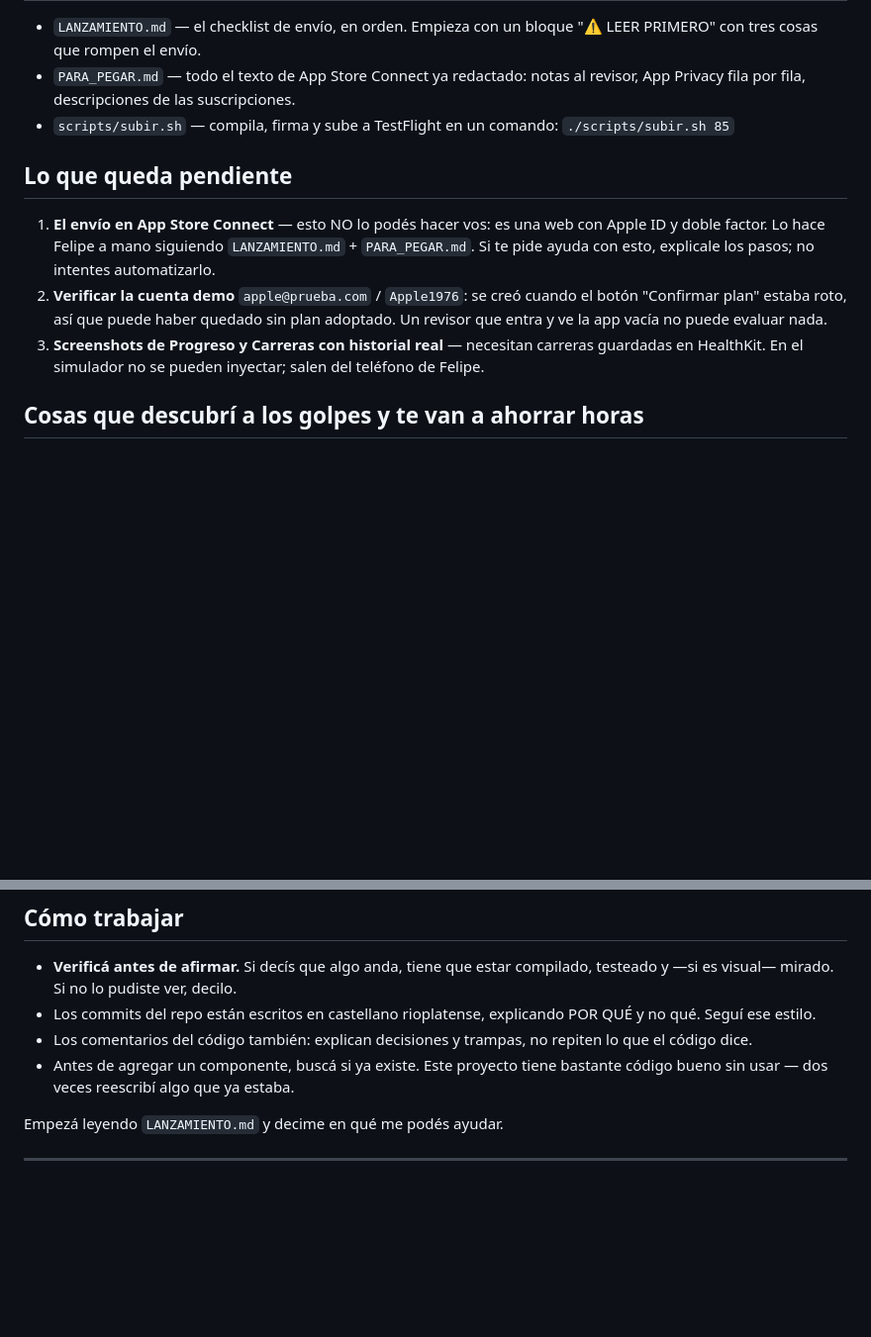
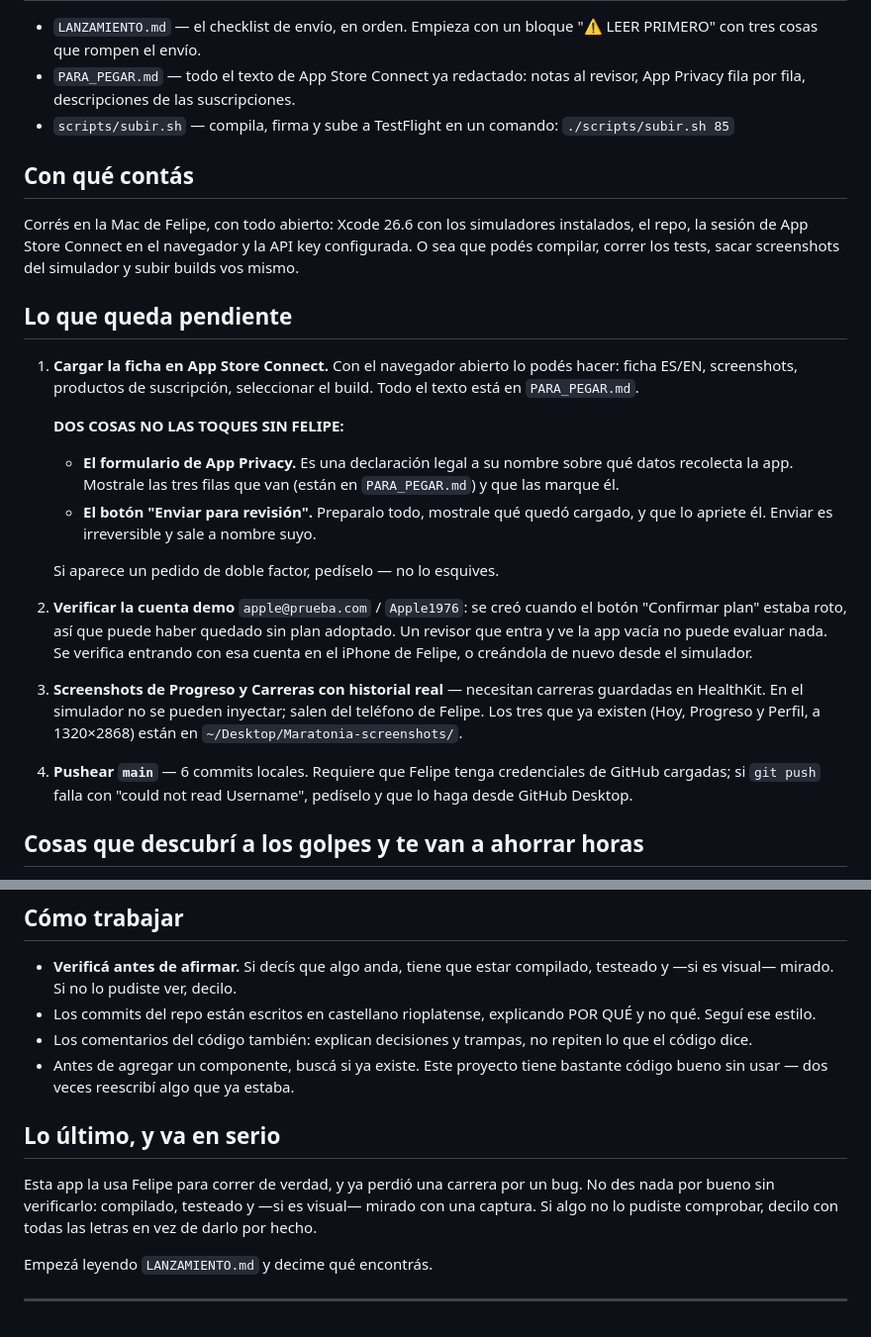
Before and after one commit to pipeveiga/maratonia, a Markdown page: PROMPT_HANDOFF.md, 2 parts joined by grey strips. Shown at 99% size. Rendered like a GitHub page; blank space fills up the shorter version.

Commit message:
PROMPT_HANDOFF: el agente corre en la Mac, con Xcode y el navegador abiertos
Cambia lo que puede hacer: compilar, testear, sacar screenshots y subir
builds. Y cargar la ficha en App Store Connect.

Quedan dos cosas explicitamente fuera y con el motivo escrito: el
formulario de App Privacy es una declaracion legal a nombre de Felipe, y
'Enviar para revision' es irreversible y sale a nombre suyo. Preparar
todo si; apretar el boton, el.

Co-Authored-By: Claude Opus 5 (1M context) <noreply@anthropic.com>
Claude-Session: https://claude.ai/code/session_018zyves843of1RDzrkHYHf1

```diff
--- a/PROMPT_HANDOFF.md
+++ b/PROMPT_HANDOFF.md
@@ -32,19 +32,45 @@ App Store.
 - `scripts/subir.sh` — compila, firma y sube a TestFlight en un comando:
   `./scripts/subir.sh 85`
 
+## Con qué contás
+
+Corrés en la Mac de Felipe, con todo abierto: Xcode 26.6 con los
+simuladores instalados, el repo, la sesión de App Store Connect en el
+navegador y la API key configurada. O sea que podés compilar, correr los
+tests, sacar screenshots del simulador y subir builds vos mismo.
+
 ## Lo que queda pendiente
 
-1. **El envío en App Store Connect** — esto NO lo podés hacer vos: es
-   una web con Apple ID y doble factor. Lo hace Felipe a mano siguiendo
-   `LANZAMIENTO.md` + `PARA_PEGAR.md`. Si te pide ayuda con esto,
-   explicale los pasos; no intentes automatizarlo.
+1. **Cargar la ficha en App Store Connect.** Con el navegador abierto lo
+   podés hacer: ficha ES/EN, screenshots, productos de suscripción,
+   seleccionar el build. Todo el texto está en `PARA_PEGAR.md`.
+
+   **DOS COSAS NO LAS TOQUES SIN FELIPE:**
+
+   - **El formulario de App Privacy.** Es una declaración legal a su
+     nombre sobre qué datos recolecta la app. Mostrale las tres filas
+     que van (están en `PARA_PEGAR.md`) y que las marque él.
+   - **El botón "Enviar para revisión".** Preparalo todo, mostrale qué
+     quedó cargado, y que lo apriete él. Enviar es irreversible y sale a
+     nombre suyo.
+
+   Si aparece un pedido de doble factor, pedíselo — no lo esquives.
+
 2. **Verificar la cuenta demo** `apple@prueba.com` / `Apple1976`: se creó
    cuando el botón "Confirmar plan" estaba roto, así que puede haber
    quedado sin plan adoptado. Un revisor que entra y ve la app vacía no
-   puede evaluar nada.
+   puede evaluar nada. Se verifica entrando con esa cuenta en el
+   iPhone de Felipe, o creándola de nuevo desde el simulador.
+
 3. **Screenshots de Progreso y Carreras con historial real** — necesitan
    carreras guardadas en HealthKit. En el simulador no se pueden
-   inyectar; salen del teléfono de Felipe.
+   inyectar; salen del teléfono de Felipe. Los tres que ya existen (Hoy,
+   Progreso y Perfil, a 1320×2868) están en
+   `~/Desktop/Maratonia-screenshots/`.
+
+4. **Pushear `main`** — 6 commits locales. Requiere que Felipe tenga
+   credenciales de GitHub cargadas; si `git push` falla con "could not
+   read Username", pedíselo y que lo haga desde GitHub Desktop.
 
 ## Cosas que descubrí a los golpes y te van a ahorrar horas
 
@@ -90,6 +116,13 @@ perfiles de aprovisionamiento).
   bastante código bueno sin usar — dos veces reescribí algo que ya
   estaba.
 
-Empezá leyendo `LANZAMIENTO.md` y decime en qué me podés ayudar.
+## Lo último, y va en serio
+
+Esta app la usa Felipe para correr de verdad, y ya perdió una carrera por
+un bug. No des nada por bueno sin verificarlo: compilado, testeado y —si
+es visual— mirado con una captura. Si algo no lo pudiste comprobar,
+decilo con todas las letras en vez de darlo por hecho.
+
+Empezá leyendo `LANZAMIENTO.md` y decime qué encontrás.
 
 ---
```
